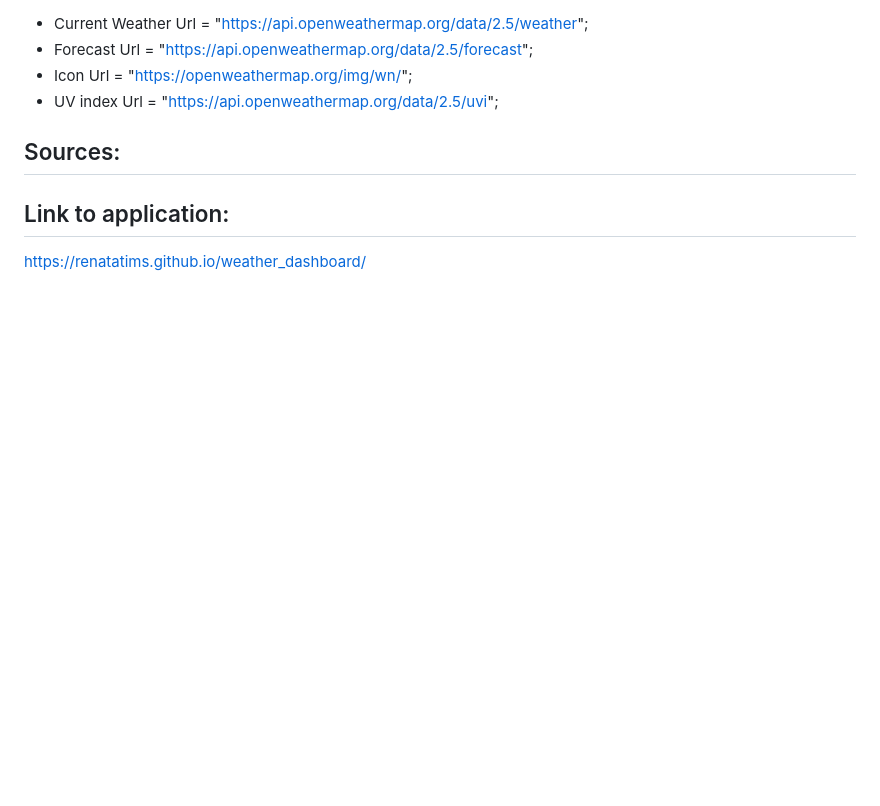
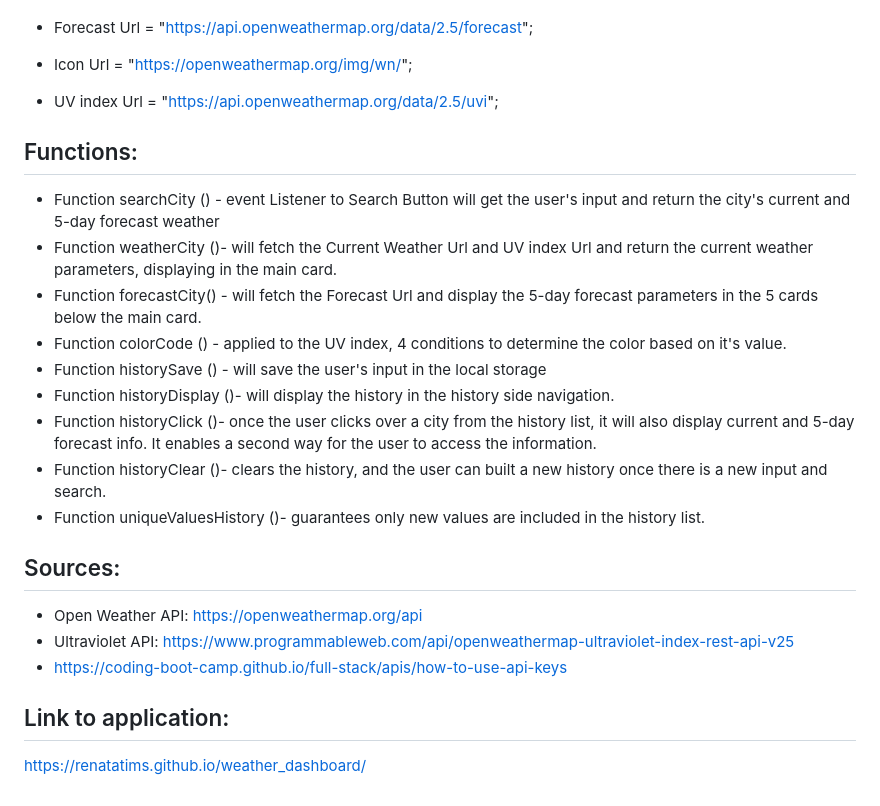
Before and after one commit to Renatatims/weather_dashboard, a Markdown page: README.md, the part around the change printed below. Drawn GitHub-style; blank space fills up the shorter version.

```diff
--- a/README.md
+++ b/README.md
@@ -44,9 +42,22 @@ One Call API 1.0 Urls used:
  - Icon Url = "https://openweathermap.org/img/wn/";
  - UV index Url = "https://api.openweathermap.org/data/2.5/uvi";
 
+## Functions:
+-  Function searchCity () - event Listener to Search Button will get the user's input and return the city's current and 5-day forecast weather
+- Function weatherCity ()- will fetch the Current Weather Url and UV index Url and return the current weather parameters, displaying in the main card.
+- Function forecastCity() - will fetch the Forecast Url and display the 5-day forecast parameters in the 5 cards below the main card.
+- Function colorCode () - applied to the UV index, 4 conditions to determine the color based on it's value.
+- Function historySave () - will save the user's input in the local storage
+- Function historyDisplay ()- will display the history in the history side navigation.
+- Function historyClick ()- once the user clicks over a city from the history list, it will also display current and 5-day forecast info. It enables a second way for the user to access the information.
+- Function historyClear ()- clears the history, and the user can built a new history once there is a new input and search.
+- Function uniqueValuesHistory ()- guarantees only new values are included in the history list.
 
 ## Sources:
+- Open Weather API: https://openweathermap.org/api
+- Ultraviolet API: https://www.programmableweb.com/api/openweathermap-ultraviolet-index-rest-api-v25
+- https://coding-boot-camp.github.io/full-stack/apis/how-to-use-api-keys
+
 
 ## Link to application:
-
 https://renatatims.github.io/weather_dashboard/
```
Also changed, not shown: other parts of README.md (+13 -15 lines), assets/screenshots/Preview.PNG, 5 other files.
